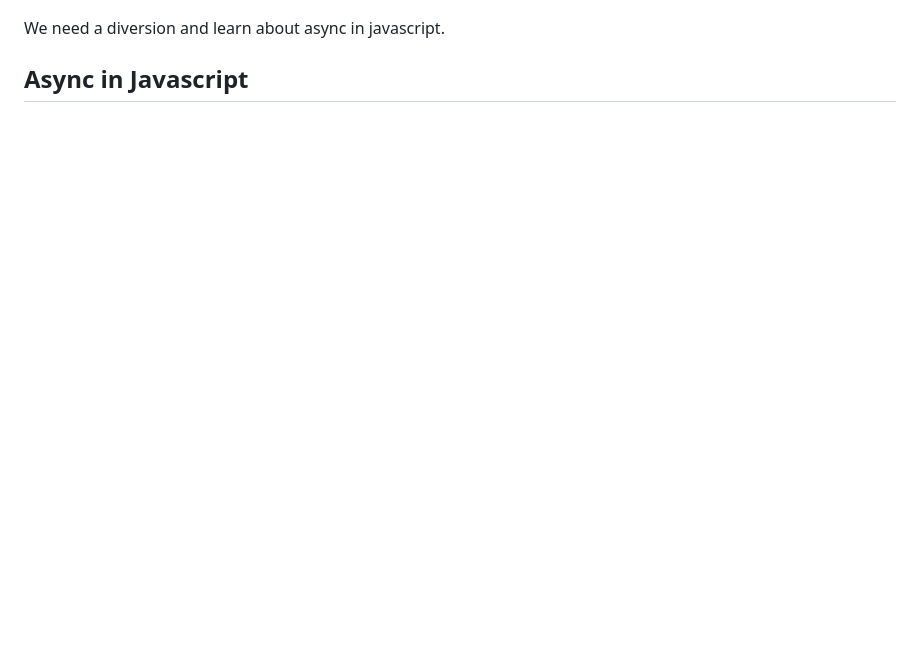
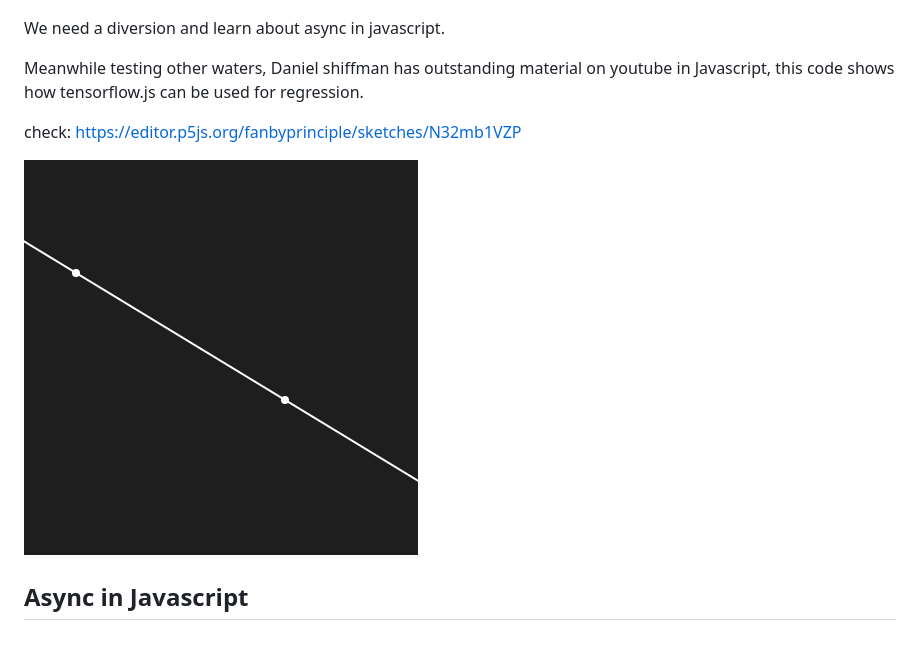
Before and after one commit to fanbyprinciple/Deep-Learning-with-Javascript, a Markdown page: 02_Getting_started_with_simple_linear_regression_in__tensorflowjs/readme.md, the part around the change. Drawn GitHub-style; pictures changed too: 02_Getting_started_with_simple_linear_regression_in__tensorflowjs/regression.png (added); blank space fills up the shorter version.

Commit message:
shiffman interlude: regression in tensorflow

```diff
--- a/02_Getting_started_with_simple_linear_regression_in__tensorflowjs/readme.md
+++ b/02_Getting_started_with_simple_linear_regression_in__tensorflowjs/readme.md
@@ -40,4 +40,10 @@ But it is not working in my case:
 
 We need a diversion and learn about async in javascript.
 
+Meanwhile testing other waters, Daniel shiffman has outstanding material on youtube in Javascript, this code shows how tensorflow.js can be used for regression.
+
+check: https://editor.p5js.org/fanbyprinciple/sketches/N32mb1VZP
+
+![](regression.png)
+
 ## Async in Javascript
```
Also changed, not shown: 1 other file.
